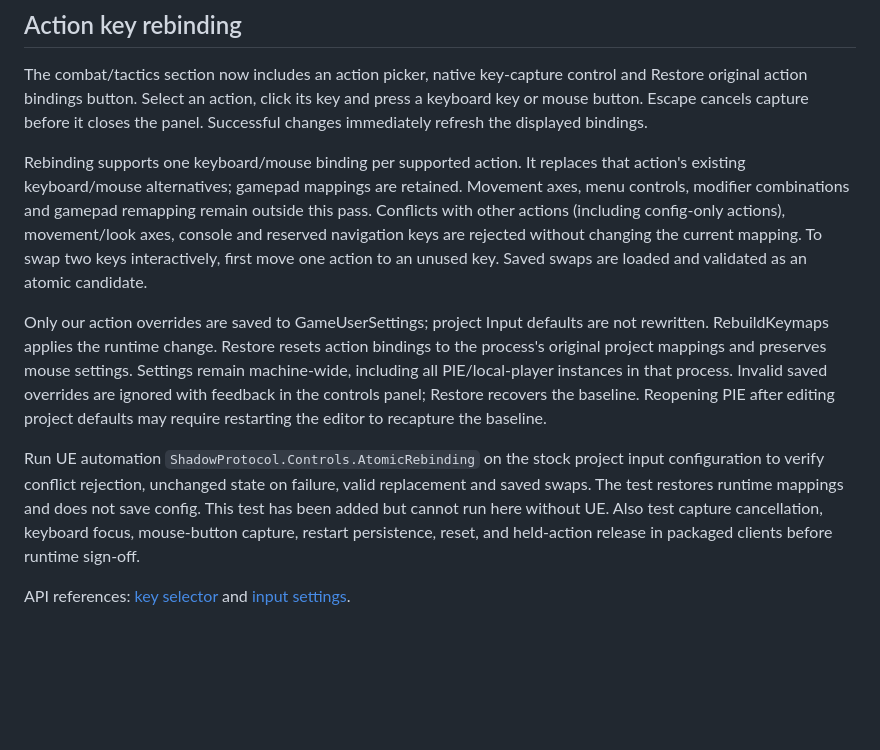
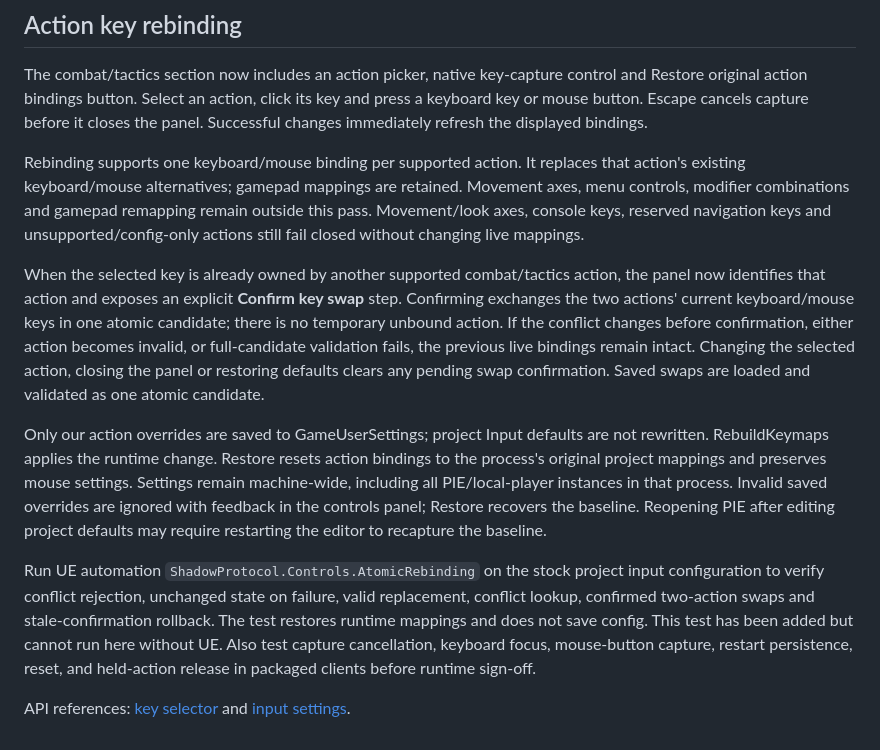
Before and after one commit to EnoMor1399/shadow-protocol-game, a Markdown page: ShadowProtocol-v1.0/Docs/UI_CONTROLS_V101.md, the part around the change. Drawn GitHub-style; blank space fills up the shorter version.

```diff
--- a/ShadowProtocol-v1.0/Docs/UI_CONTROLS_V101.md
+++ b/ShadowProtocol-v1.0/Docs/UI_CONTROLS_V101.md
@@ -90,10 +90,17 @@ closes the panel. Successful changes immediately refresh the displayed bindings.
 Rebinding supports one keyboard/mouse binding per supported action. It replaces
 that action's existing keyboard/mouse alternatives; gamepad mappings are retained.
 Movement axes, menu controls, modifier combinations and gamepad remapping remain
-outside this pass. Conflicts with other actions (including config-only actions),
-movement/look axes, console and reserved navigation keys are rejected without
-changing the current mapping. To swap two keys interactively, first move one action
-to an unused key. Saved swaps are loaded and validated as an atomic candidate.
+outside this pass. Movement/look axes, console keys, reserved navigation keys and
+unsupported/config-only actions still fail closed without changing live mappings.
+
+When the selected key is already owned by another supported combat/tactics action,
+the panel now identifies that action and exposes an explicit **Confirm key swap**
+step. Confirming exchanges the two actions' current keyboard/mouse keys in one
+atomic candidate; there is no temporary unbound action. If the conflict changes
+before confirmation, either action becomes invalid, or full-candidate validation
+fails, the previous live bindings remain intact. Changing the selected action,
+closing the panel or restoring defaults clears any pending swap confirmation.
+Saved swaps are loaded and validated as one atomic candidate.
 
 Only our action overrides are saved to GameUserSettings; project Input defaults
 are not rewritten. RebuildKeymaps applies the runtime change. Restore resets action
@@ -105,7 +112,7 @@ require restarting the editor to recapture the baseline.
 
 Run UE automation `ShadowProtocol.Controls.AtomicRebinding` on the stock project
 input configuration to verify conflict rejection, unchanged state on failure,
-valid replacement and saved swaps. The test restores runtime mappings and does not
+valid replacement, conflict lookup, confirmed two-action swaps and stale-confirmation rollback. The test restores runtime mappings and does not
 save config. This test has been added but cannot run here without UE. Also test
 capture cancellation, keyboard focus, mouse-button capture, restart persistence,
 reset, and held-action release in packaged clients before runtime sign-off.
```
Also changed, not shown: ShadowProtocol-v1.0/Docs/CHANGELOG_V101.md (+10 -0 lines), ShadowProtocol-v1.0/README.md (+5 -0 lines).
